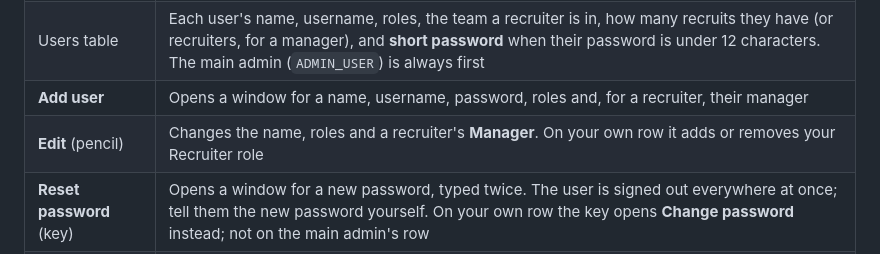
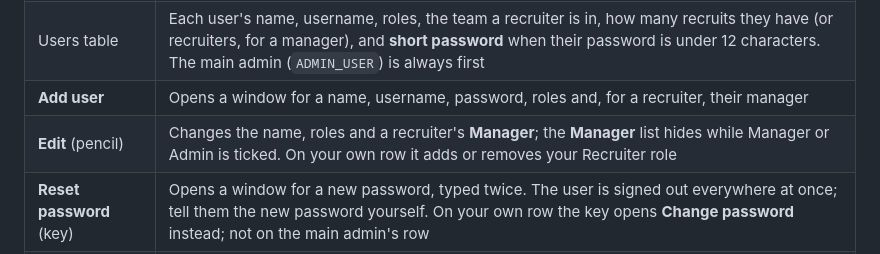
Before and after one commit to Metaheurist/HermitShell, a Markdown page: docs/screenshots.md, the part around one of its changes. Rendered like a GitHub page.

```diff
--- a/docs/screenshots.md
+++ b/docs/screenshots.md
@@ -409,7 +409,7 @@ buttons. On a phone everything is in one column.
 | Role cards | **Admin**: everything. **Manager**: their team of recruiters and those recruiters' recruits, with the team's desk and fees, but no admin pages. **Recruiter**: only their own pool, the people they invite and the recruits assigned to them |
 | Users table | Each user's name, username, roles, the team a recruiter is in, how many recruits they have (or recruiters, for a manager), and **short password** when their password is under 12 characters. The main admin (`ADMIN_USER`) is always first |
 | **Add user** | Opens a window for a name, username, password, roles and, for a recruiter, their manager |
-| **Edit** (pencil) | Changes the name, roles and a recruiter's **Manager**. On your own row it adds or removes your Recruiter role |
+| **Edit** (pencil) | Changes the name, roles and a recruiter's **Manager**; the **Manager** list hides while Manager or Admin is ticked. On your own row it adds or removes your Recruiter role |
 | **Reset password** (key) | Opens a window for a new password, typed twice. The user is signed out everywhere at once; tell them the new password yourself. On your own row the key opens **Change password** instead; not on the main admin's row |
 | Bin button (red) | Opens a window to confirm; tick the box and press **Delete** to sign the user out, delete their unused invites and leave their recruits unassigned |
 
```
Also changed, not shown: other parts of docs/screenshots.md (+5 -0 lines), CHANGELOG.md (+4 -0 lines), docs/feedback-worker.md (+3 -2 lines), docs/images/worker/admin-user-manager-modal.png (added), 5 other files.
